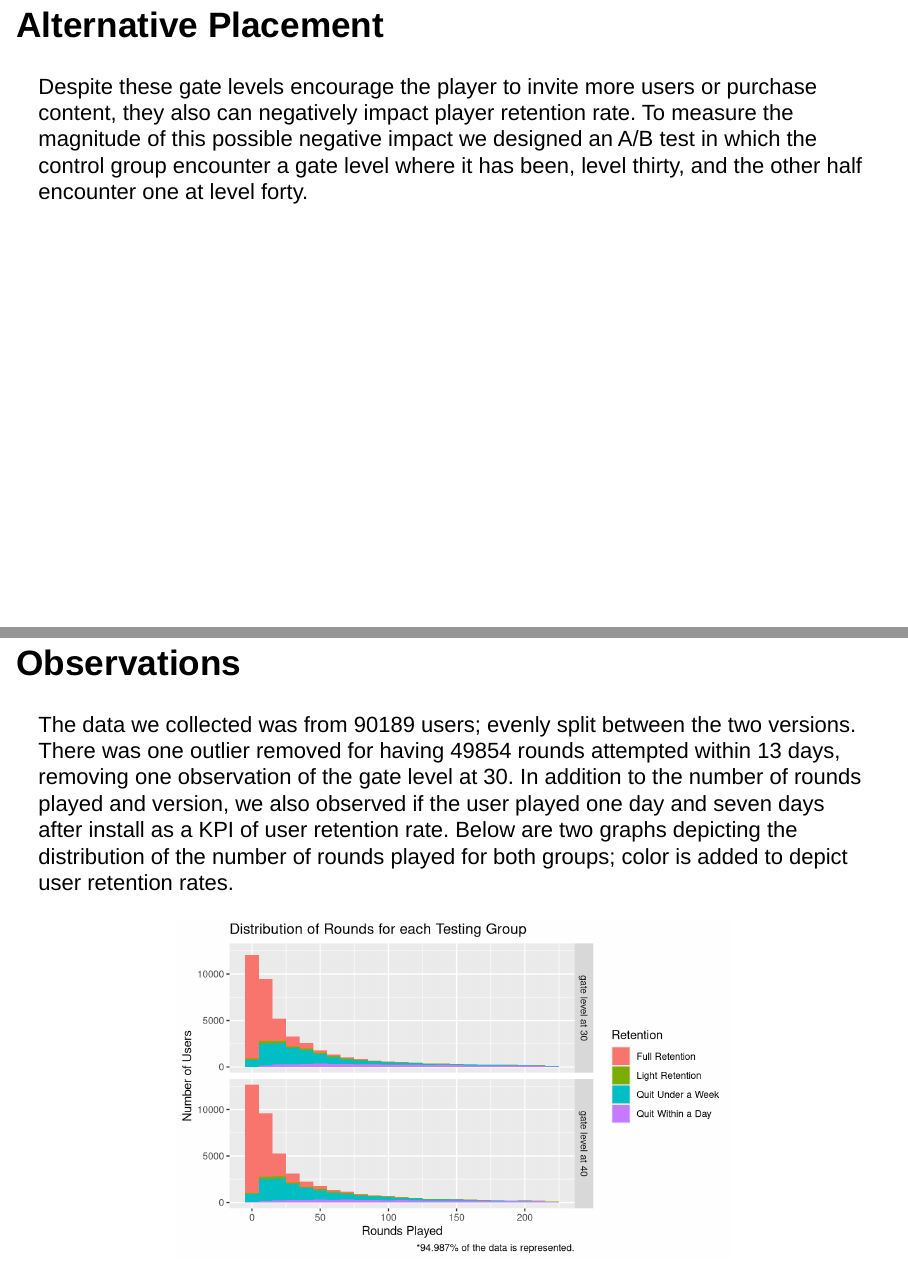
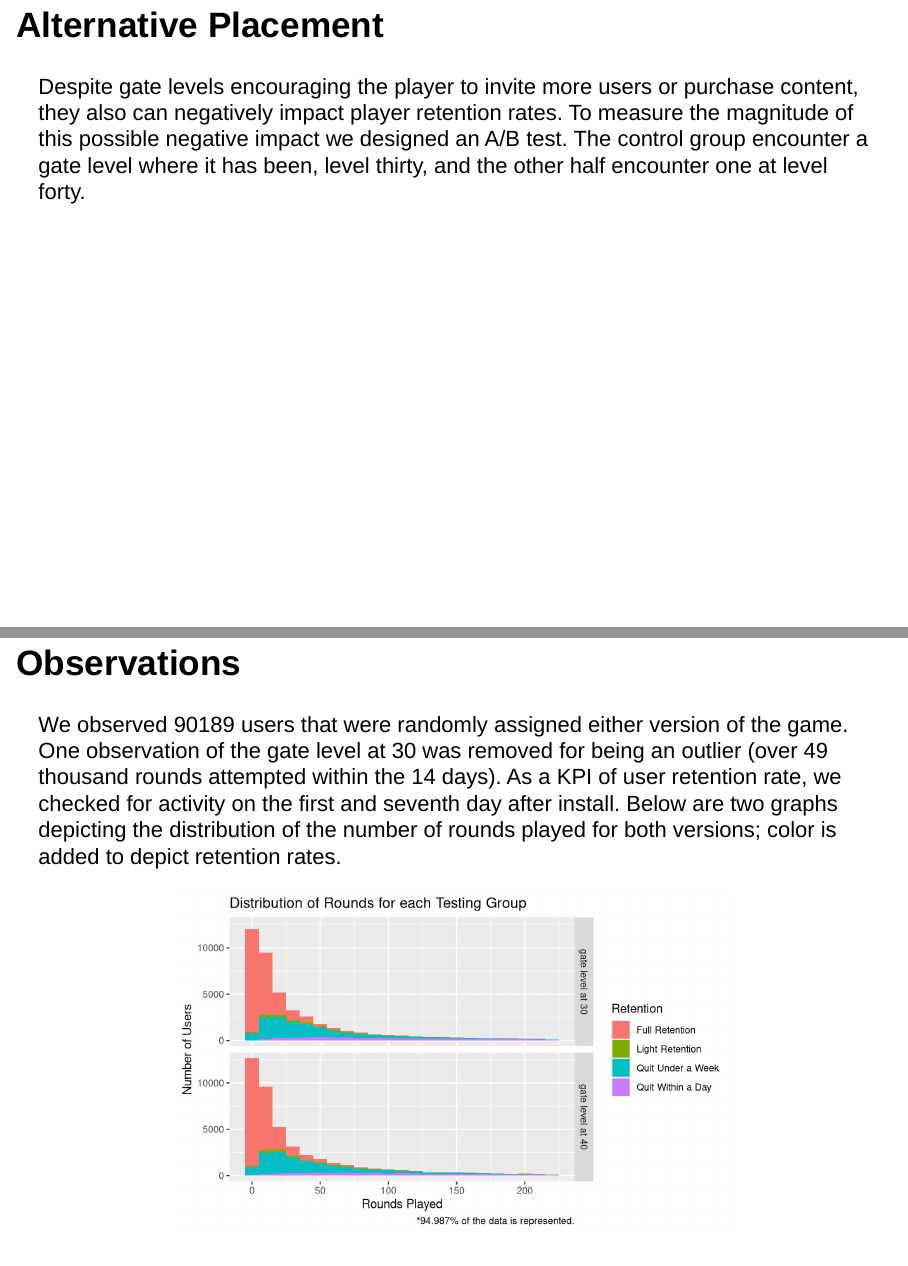
Before and after one commit to PhiPrime/ABPractice, an R Markdown document (index.Rmd): pages 4 and 5 of 6, joined at a grey line. Rendered offline with R 4.5, knitr and Pandoc, with nearby package versions; some code elsewhere in the file could not run offline.

Commit message:
Proofreading read

````diff
--- a/index.Rmd
+++ b/index.Rmd
@@ -25,7 +25,7 @@ grid::grid.raster(png::readPNG("./Images/gate_level.png"))
 
 
 ## Alternative Placement
-Despite these gate levels encourage the player to invite more users or purchase content, they also can negatively impact player retention rate. To measure the magnitude of this possible negative impact we designed an A/B test in which the control group encounter a gate level where it has been, level thirty, and the other half encounter one at level forty.
+Despite gate levels encouraging the player to invite more users or purchase content, they also can negatively impact player retention rates. To measure the magnitude of this possible negative impact we designed an A/B test. The control group encounter a gate level where it has been, level thirty, and the other half encounter one at level forty.
 
 
 ## Observations
@@ -84,7 +84,7 @@ dis <- paste0("*", round((dim(exp)[1]/N)*100, 3),
 ```
 
 
-The data we collected was from `r N` users; evenly split between the two versions. There was one outlier removed for having `r max(dat$sum_gamerounds)` rounds attempted within 13 days, removing one observation of the `r dat$version[which.max(dat$sum_gamerounds)]`. In addition to the number of rounds played and version, we also observed if the user played one day and seven days after install as a KPI of user retention rate. Below are two graphs depicting the distribution of the number of rounds played for both groups; color is added to depict user retention rates.
+We observed `r N` users that were randomly assigned either version of the game. One observation of the `r dat$version[which.max(dat$sum_gamerounds)]` was removed for being an outlier (over `r floor(max(dat$sum_gamerounds)/1000)` thousand rounds attempted within the 14 days). As a KPI of user retention rate, we checked for activity on the first and seventh day after install. Below are two graphs depicting the distribution of the number of rounds played for both versions; color is added to depict retention rates.
 
 
 ```{r fig.height = 4.3, fig.width = 7}
````
Also changed, not shown: index.html.
